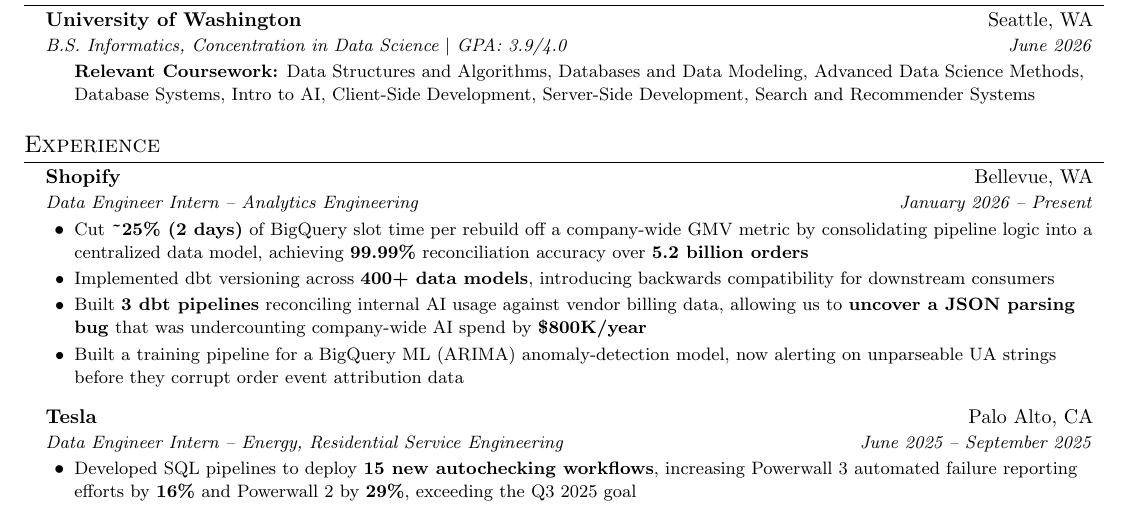
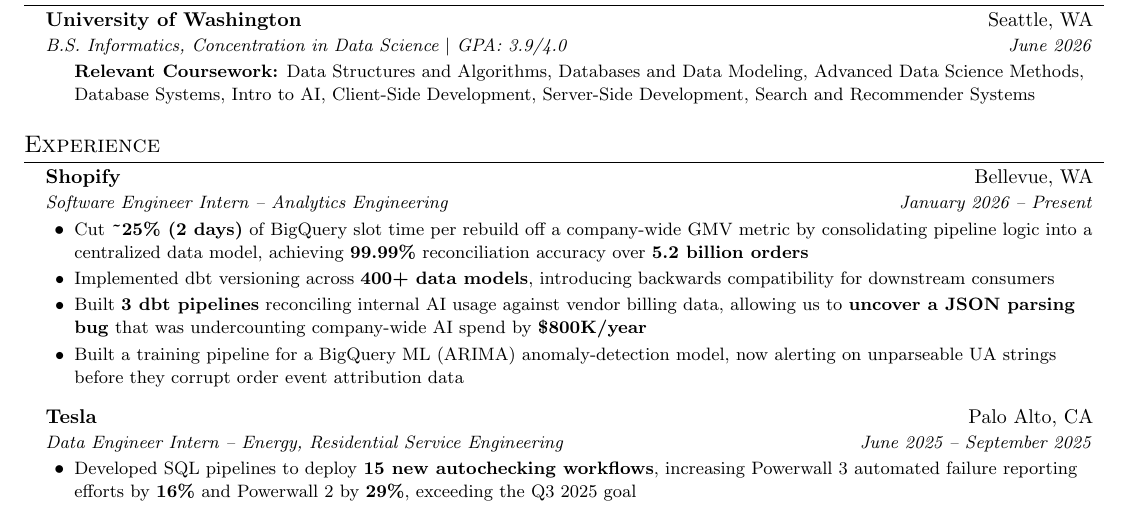
Before and after one commit to Asad-Jaffery/Resume, a LaTeX CV (resumes/resume_1.tex): part of the page, cut so that both start at the same text. Compiled offline with pdfLaTeX.

Commit message:
refactor: make resume_1 the software engineer version

```diff
--- a/resumes/resume_1.tex
+++ b/resumes/resume_1.tex
@@ -107,7 +107,7 @@
   \resumeSubHeadingListStart
     \resumeSubheading
       {Shopify}{Bellevue, WA}
-      {Data Engineer Intern -- Analytics Engineering}{January 2026 -- Present}
+      {Software Engineer Intern -- Analytics Engineering}{January 2026 -- Present}
       \resumeItemListStart
         \resumeItem{Cut \textbf{\raisebox{-0.25ex}{\textasciitilde}25\% (2 days)} of BigQuery slot time per rebuild off a company-wide GMV metric by consolidating pipeline logic into a centralized data model, achieving \textbf{99.99\%} reconciliation accuracy over \textbf{5.2 billion orders}}
         \resumeItem{Implemented dbt versioning across \textbf{400+ data models}, introducing backwards compatibility for downstream consumers}
```
Also changed, not shown: resumes/resume_2.tex (+1 -1 lines), README.md, resumes/resume_1.pdf, resumes/resume_2.pdf.
